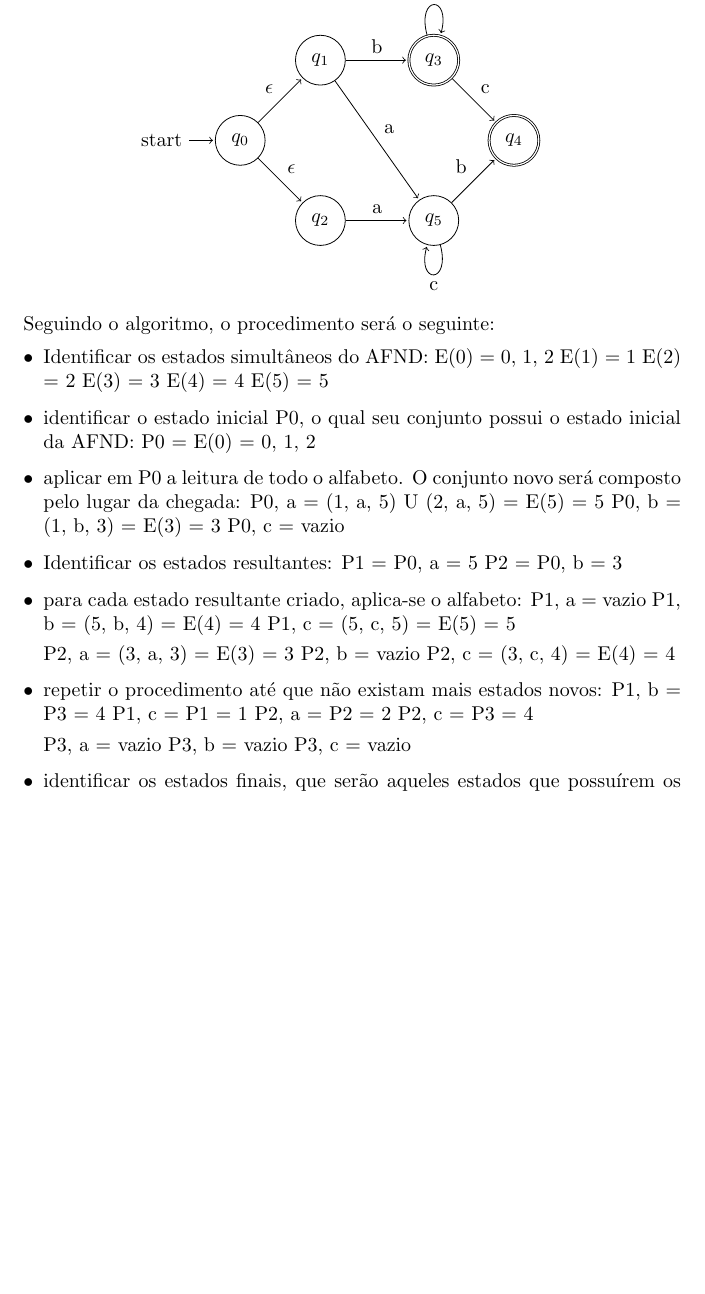
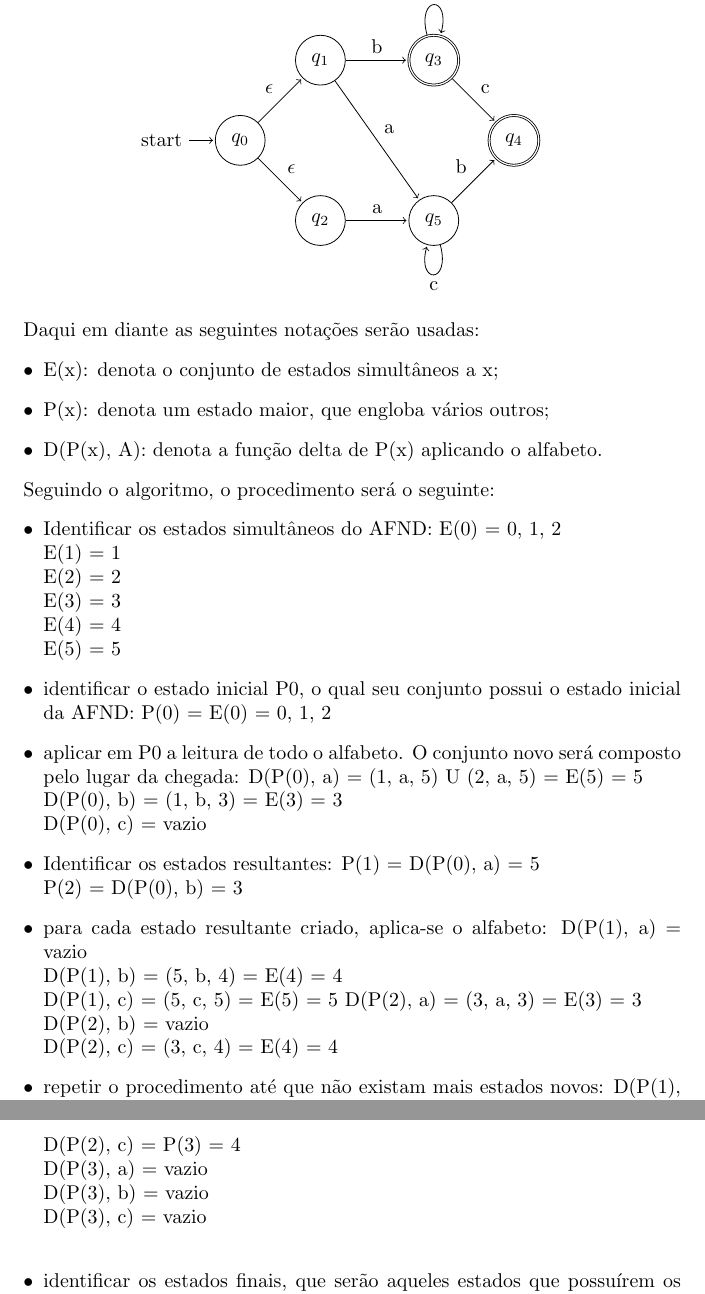
Before and after one commit to iagoggcarrazzoni/AFNDtoER, a LaTeX paper (ex15.tex): part of page 4 of 4 before the commit and two parts of pages 4 and 5 of 5 after it, the two joined at a grey line, cut so that both start at the same text, the shorter picture padded with empty space. Compiled offline with pdfLaTeX.

Commit message:
adicionada notacao para ajudar no algoritmo

```diff
--- a/ex15.tex
+++ b/ex15.tex
@@ -153,41 +149,29 @@ Para exemplificar, será realizada a conversão do AFND a seguir:
         \end{tikzpicture}
     \end{center}
 
+Daqui em diante as seguintes notações serão usadas:
+    \begin{itemize}
+        \item E(x): denota o conjunto de estados simultâneos a x;
+        \item P(x): denota um estado maior, que engloba vários outros;
+        \item D(P(x), A): denota a função delta de P(x) aplicando o alfabeto.
+    \end{itemize}
+
 Seguindo o algoritmo, o procedimento será o seguinte:
     \begin{itemize}
         \item Identificar os estados simultâneos do AFND:
-            E(0) = {0, 1, 2}
-            E(1) = {1}
-            E(2) = {2}
-            E(3) = {3}
-            E(4) = {4}
-            E(5) = {5}
+            E(0) = {0, 1, 2}\\E(1) = {1}\\E(2) = {2}\\E(3) = {3}\\E(4) = {4}\\E(5) = {5}
         \item identificar o estado inicial P0, o qual seu conjunto possui o estado inicial da AFND:
-            P0 = E(0) = {0, 1, 2}
+            P(0) = E(0) = {0, 1, 2}
         \item aplicar em P0 a leitura de todo o alfabeto. O conjunto novo será composto pelo lugar da chegada:
-            P0, a = (1, a, 5) U (2, a, 5) = E(5) = {5}
-            P0, b = (1, b, 3) = E(3) = {3}
-            P0, c = vazio
+            D(P(0), a) = (1, a, 5) U (2, a, 5) = E(5) = {5}\\D(P(0), b) = (1, b, 3) = E(3) = {3}\\D(P(0), c) = vazio
         \item Identificar os estados resultantes:
-            P1 = P0, a = {5}
-            P2 = P0, b = {3}
+            P(1) = D(P(0), a) = {5}\\P(2) = D(P(0), b) = {3}
         \item para cada estado resultante criado, aplica-se o alfabeto:
-            P1, a = vazio
-            P1, b = (5, b, 4) = E(4) = {4}
-            P1, c = (5, c, 5) = E(5) = {5}
-
-            P2, a = (3, a, 3) = E(3) = {3}
-            P2, b = vazio
-            P2, c = (3, c, 4) = E(4) = {4}
+            D(P(1), a) = vazio\\D(P(1), b) = (5, b, 4) = E(4) = {4}\\D(P(1), c) = (5, c, 5) = E(5) = {5}
+            D(P(2), a) = (3, a, 3) = E(3) = {3}\\D(P(2), b) = vazio\\D(P(2), c) = (3, c, 4) = E(4) = {4}
         \item repetir o procedimento até que não existam mais estados novos:
-            P1, b = P3 = {4}
-            P1, c = P1 = {1}
-            P2, a = P2 = {2}
-            P2, c = P3 = {4}
-
-            P3, a = vazio
-            P3, b = vazio
-            P3, c = vazio
+            D(P(1), b) = P(3) = {4}\\D(P(1), c) = P(1) = {1}\\D(P(2), a) = P(2) = {2}\\D(P(2), c) = P(3) = {4}\\
+            D(P(3), a) = vazio\\D(P(3), b) = vazio\\D(P(3), c) = vazio\\
         \item identificar os estados finais, que serão aqueles estados que possuírem os estados finais da AFND:
             F = {P2, P3}
         \item montar a quíntupla do AFD:
```
Also changed, not shown: ex15.tex (13 more changed lines).
